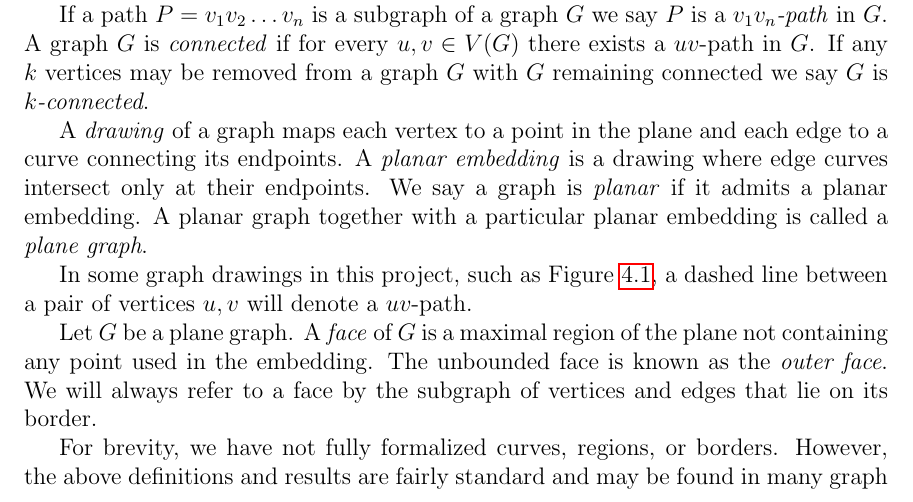
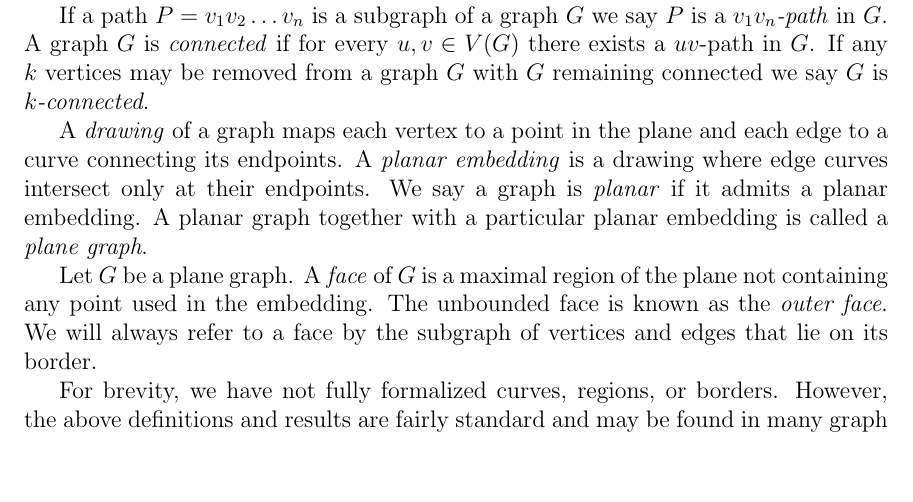
Before and after one commit to permutationlock/path_coloring_bgl, a LaTeX document (doc/writeup/final_paper.tex): part of page 2 of 34, cut so that both start at the same text, the shorter picture padded with empty space. Compiled offline with pdfLaTeX.

Commit message:
minor update.

```diff
--- a/doc/writeup/final_paper.tex
+++ b/doc/writeup/final_paper.tex
@@ -178,9 +178,6 @@ embedding} is a drawing where edge curves intersect only at their
 endpoints. We say a graph is \textit{planar} if it admits a planar embedding. A
 planar graph together with a particular planar embedding is called a
 \textit{plane graph}.
-
-In some graph drawings in this project, such as Figure \ref{poh_figure}, a
-dashed line between a pair of vertices $u,v$ will denote a $uv$-path.
 
 Let $G$ be a plane graph. A \textit{face} of $G$ is a maximal region
 of the plane not containing any point used in the embedding. The unbounded face
```
Also changed, not shown: doc/writeup/final_paper.pdf.
